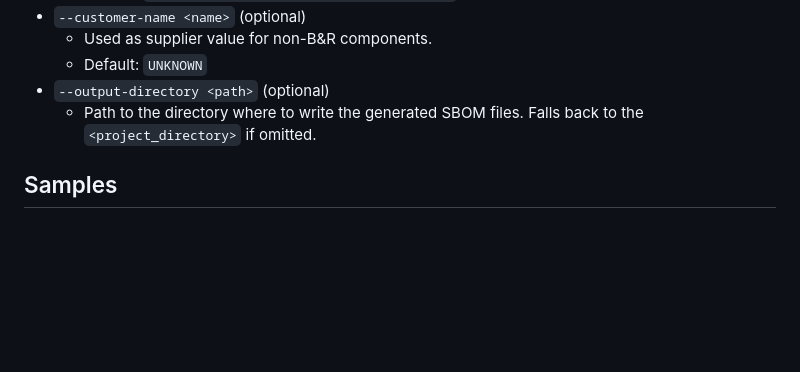
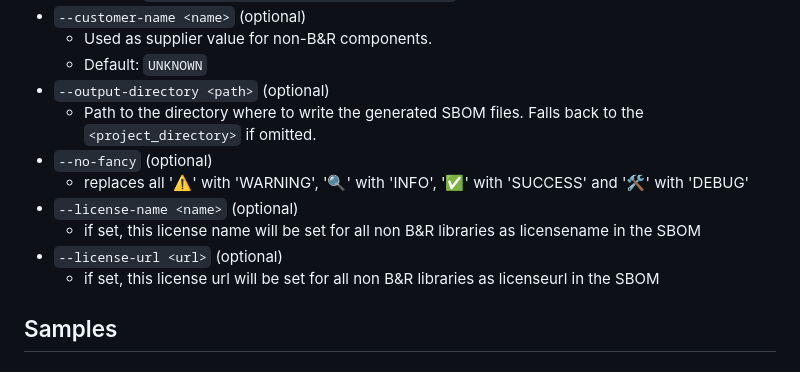
Before and after one commit to br-automation-community/ASW6_Application_SBOM, a Markdown page: README.md, the part around the change. Drawn GitHub-style; blank space fills up the shorter version.

Commit message:
documentation of new arguments in readme file

```diff
--- a/README.md
+++ b/README.md
@@ -62,6 +62,12 @@ python src/automation_sbom_parserV1.py <project_directory> [--export-libraries]
    - Default: `UNKNOWN`
 - `--output-directory <path>` (optional)
    - Path to the directory where to write the generated SBOM files. Falls back to the `<project_directory>` if omitted.
+- `--no-fancy` (optional)
+  - replaces all '⚠️' with 'WARNING', '🔍' with 'INFO', '✅' with 'SUCCESS' and '🛠️' with 'DEBUG'
+- `--license-name <name>` (optional)
+  - if set, this license name will be set for all non B&R libraries as licensename in the SBOM
+- `--license-url <url>` (optional)
+  - if set, this license url will be set for all non B&R libraries as licenseurl in the SBOM
 
 ## Samples
 
```
